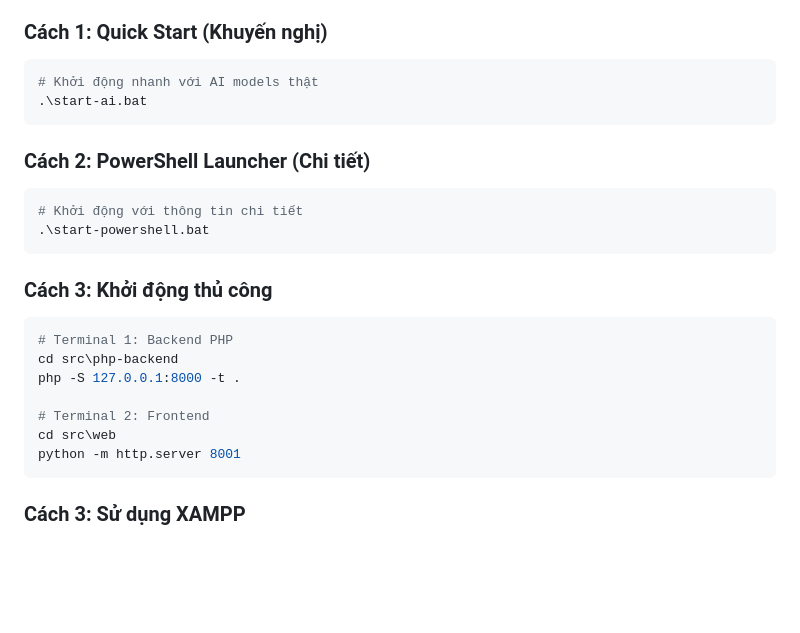
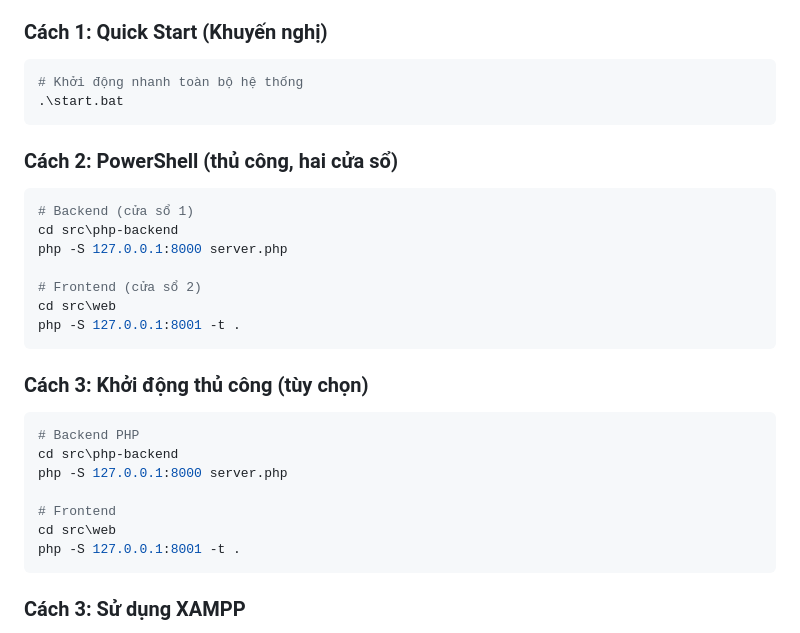
Before and after one commit to hoangle2302/chatbots-web, a Markdown page: README.md, the part around one of its changes. GitHub-like rendering; blank space fills up the shorter version.

````diff
--- a/README.md
+++ b/README.md
@@ -216,27 +205,32 @@ ThuVienAI/ (449 AI MODELS)
 ### **Cách 1: Quick Start (Khuyến nghị)**
 
 ```bash
-# Khởi động nhanh với AI models thật
-.\start-ai.bat
+# Khởi động nhanh toàn bộ hệ thống
+.\start.bat
 ```
 
-### **Cách 2: PowerShell Launcher (Chi tiết)**
+### **Cách 2: PowerShell (thủ công, hai cửa sổ)**
 
 ```bash
-# Khởi động với thông tin chi tiết
-.\start-powershell.bat
+# Backend (cửa sổ 1)
+cd src\php-backend
+php -S 127.0.0.1:8000 server.php
+
+# Frontend (cửa sổ 2)
+cd src\web
+php -S 127.0.0.1:8001 -t .
 ```
 
-### **Cách 3: Khởi động thủ công**
+### **Cách 3: Khởi động thủ công (tùy chọn)**
 
 ```powershell
-# Terminal 1: Backend PHP
+# Backend PHP
 cd src\php-backend
-php -S 127.0.0.1:8000 -t .
+php -S 127.0.0.1:8000 server.php
 
-# Terminal 2: Frontend
+# Frontend
 cd src\web
-python -m http.server 8001
+php -S 127.0.0.1:8001 -t .
 ```
 
 ### **Cách 3: Sử dụng XAMPP**
````
Also changed, not shown: other parts of README.md (+48 -59 lines).
